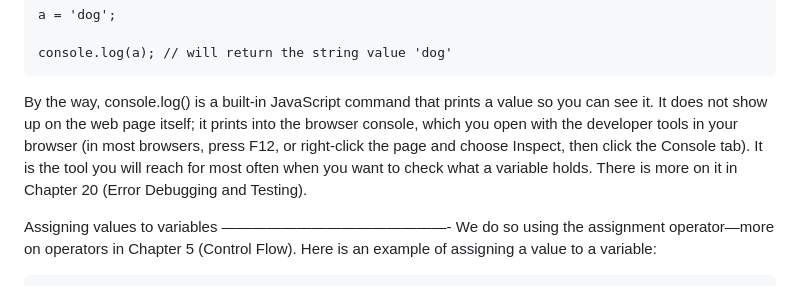
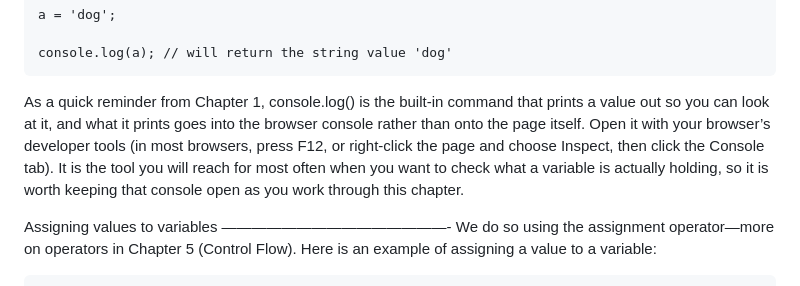
Before and after one commit to gustavNdamukong/javascriptUKPL, a Markdown page: Chapter2-Variables/variables.md, the part around the change. Drawn GitHub-style.

```diff
--- a/Chapter2-Variables/variables.md
+++ b/Chapter2-Variables/variables.md
@@ -102,13 +102,13 @@ Initialising a variable
 
 	console.log(a); // will return the string value 'dog'
 
-  By the way, console.log() is a built-in JavaScript command that prints a value so
-  you can see it. It does not show up on the web page itself; it prints into the
-  browser console, which you open with the developer tools in your browser (in most
-  browsers, press F12, or right-click the page and choose Inspect, then click the
-  Console tab). It is the tool you will reach for most often when you want to check
-  what a variable holds. There is more on it in Chapter 20 (Error Debugging and
-  Testing).
+  As a quick reminder from Chapter 1, console.log() is the built-in command that
+  prints a value out so you can look at it, and what it prints goes into the browser
+  console rather than onto the page itself. Open it with your browser’s developer
+  tools (in most browsers, press F12, or right-click the page and choose Inspect,
+  then click the Console tab). It is the tool you will reach for most often when you
+  want to check what a variable is actually holding, so it is worth keeping that
+  console open as you work through this chapter.
 
 
 Assigning values to variables
```
Also changed, not shown: Chapter1-Introduction/Introduction.md (+11 -0 lines).
